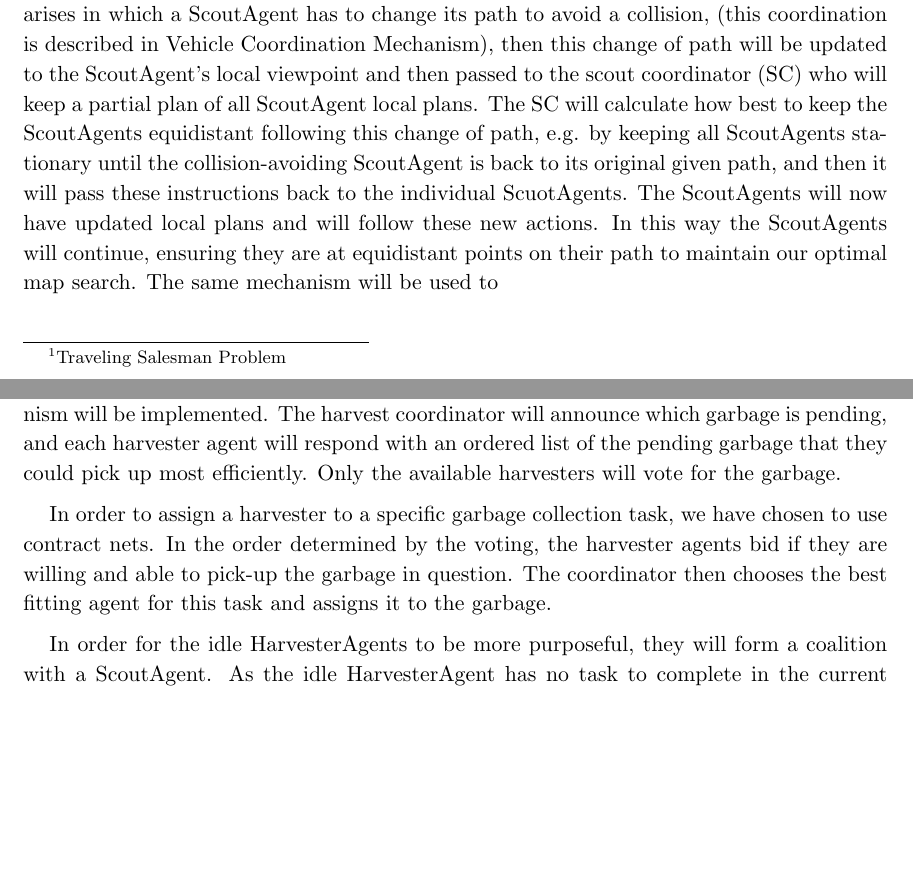
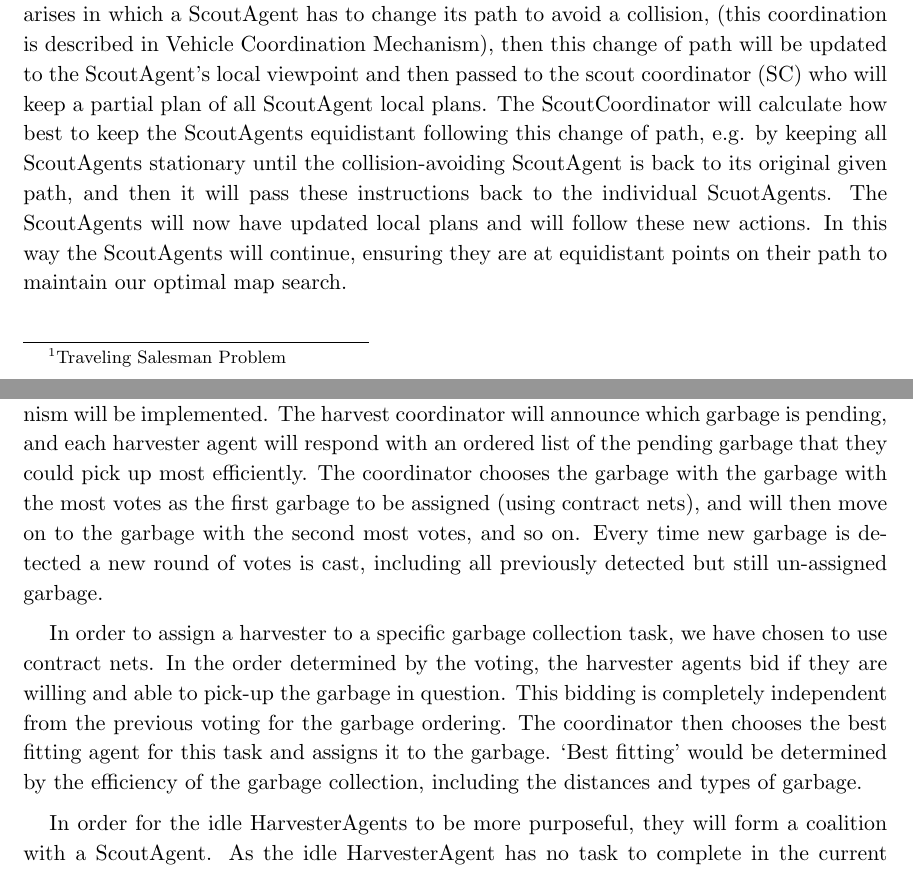
Before and after one commit to JohannesHeidecke/UPC-MAI-IMAS, a LaTeX document (Delivery 2/report/report.tex, which reads Delivery 2/report/tex/Chosen.tex): two parts of pages 12 and 13 of 14, joined at a grey line, cut so that both start at the same text, the shorter picture padded with empty space. Compiled offline with pdfLaTeX.

Commit message:
updated harvestercoordination

```diff
--- a/Delivery 2/report/tex/Chosen.tex
+++ b/Delivery 2/report/tex/Chosen.tex
@@ -11,7 +11,7 @@ We have chosen to employ a combination of cooperation mechanisms in order to bes
 A near optimal TSP path through the map will be calculated based on some common heuristic-based algorithm (calculating optimal solutions is unfeasible since the TSP problem belongs to the class of NP-complete problems).
 
 
-The ScoutAgentss keep their local viewpoints updated with their current goals and actions - this will always be to follow their given path and to find garbage. If a situation arises in which a ScoutAgent has to change its path to avoid a collision, (this coordination is described in Vehicle Coordination Mechanism), then this change of path will be updated to the ScoutAgent’s local viewpoint and then passed to the scout coordinator (SC) who will keep a partial plan of all ScoutAgent local plans. The SC will calculate how best to keep the ScoutAgents equidistant following this change of path, e.g. by keeping all ScoutAgents stationary until the collision-avoiding ScoutAgent is back to its original given path, and then it will pass these instructions back to the individual ScuotAgents. The ScoutAgents will now have updated local plans and will follow these new actions. In this way the ScoutAgents will continue, ensuring they are at equidistant points on their path to maintain our optimal map search. The same mechanism will be used to
+The ScoutAgentss keep their local viewpoints updated with their current goals and actions - this will always be to follow their given path and to find garbage. If a situation arises in which a ScoutAgent has to change its path to avoid a collision, (this coordination is described in Vehicle Coordination Mechanism), then this change of path will be updated to the ScoutAgent’s local viewpoint and then passed to the scout coordinator (SC) who will keep a partial plan of all ScoutAgent local plans. The ScoutCoordinator will calculate how best to keep the ScoutAgents equidistant following this change of path, e.g. by keeping all ScoutAgents stationary until the collision-avoiding ScoutAgent is back to its original given path, and then it will pass these instructions back to the individual ScuotAgents. The ScoutAgents will now have updated local plans and will follow these new actions. In this way the ScoutAgents will continue, ensuring they are at equidistant points on their path to maintain our optimal map search.
 
 
 
@@ -19,9 +19,9 @@ The ScoutAgentss keep their local viewpoints updated with their current goals an
 
 For the harvesting coordination we have chosen to implement three different cooperation mechanisms: voting for the garbage ordering, contract nets to assign the harvester to the garbage, and coalition for idle harvesters.
 
-For the ordering of pending garbage, not yet picked up and unassigned, a voting mechanism will be implemented. The harvest coordinator will announce which garbage is pending, and each harvester agent will respond with an ordered list of the pending garbage that they could pick up most efficiently. Only the available harvesters will vote for the garbage.
+For the ordering of pending garbage, not yet picked up and unassigned, a voting mechanism will be implemented. The harvest coordinator will announce which garbage is pending, and each harvester agent will respond with an ordered list of the pending garbage that they could pick up most efficiently. The coordinator chooses the garbage with the garbage with the most votes as the first garbage to be assigned (using contract nets), and will then move on to the garbage with the second most votes, and so on. Every time new garbage is detected a new round of votes is cast, including all previously detected but still un-assigned garbage.
 
-In order to assign a harvester to a specific garbage collection task, we have chosen to use contract nets. In the order determined by the voting, the harvester agents bid if they are willing and able to pick-up the garbage in question. The coordinator then chooses the best fitting agent for this task and assigns it to the garbage.
+In order to assign a harvester to a specific garbage collection task, we have chosen to use contract nets. In the order determined by the voting, the harvester agents bid if they are willing and able to pick-up the garbage in question. This bidding is completely independent from the previous voting for the garbage ordering. The coordinator then chooses the best fitting agent for this task and assigns it to the garbage. `Best fitting' would be determined by the efficiency of the garbage collection, including the distances and types of garbage.
 
 In order for the idle HarvesterAgents to be more purposeful, they will form a coalition with a ScoutAgent. As the idle HarvesterAgent has no task to complete in the current state, it will follow a ScoutAgent around in order to be closer to potential garbage to be discovered.
 
```
Also changed, not shown: Delivery 2/report/tex/Chosen.tex (2 more changed lines).
